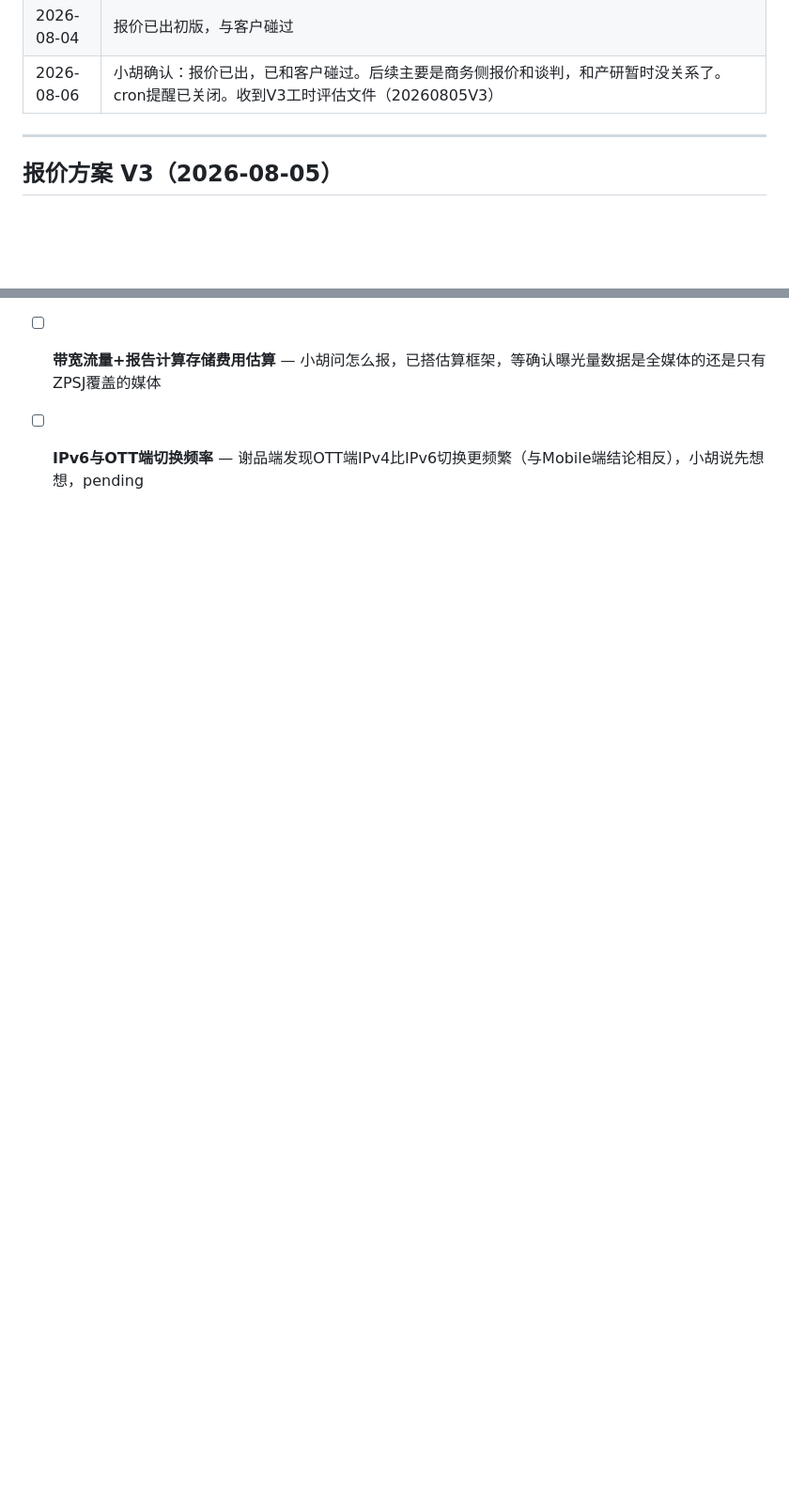
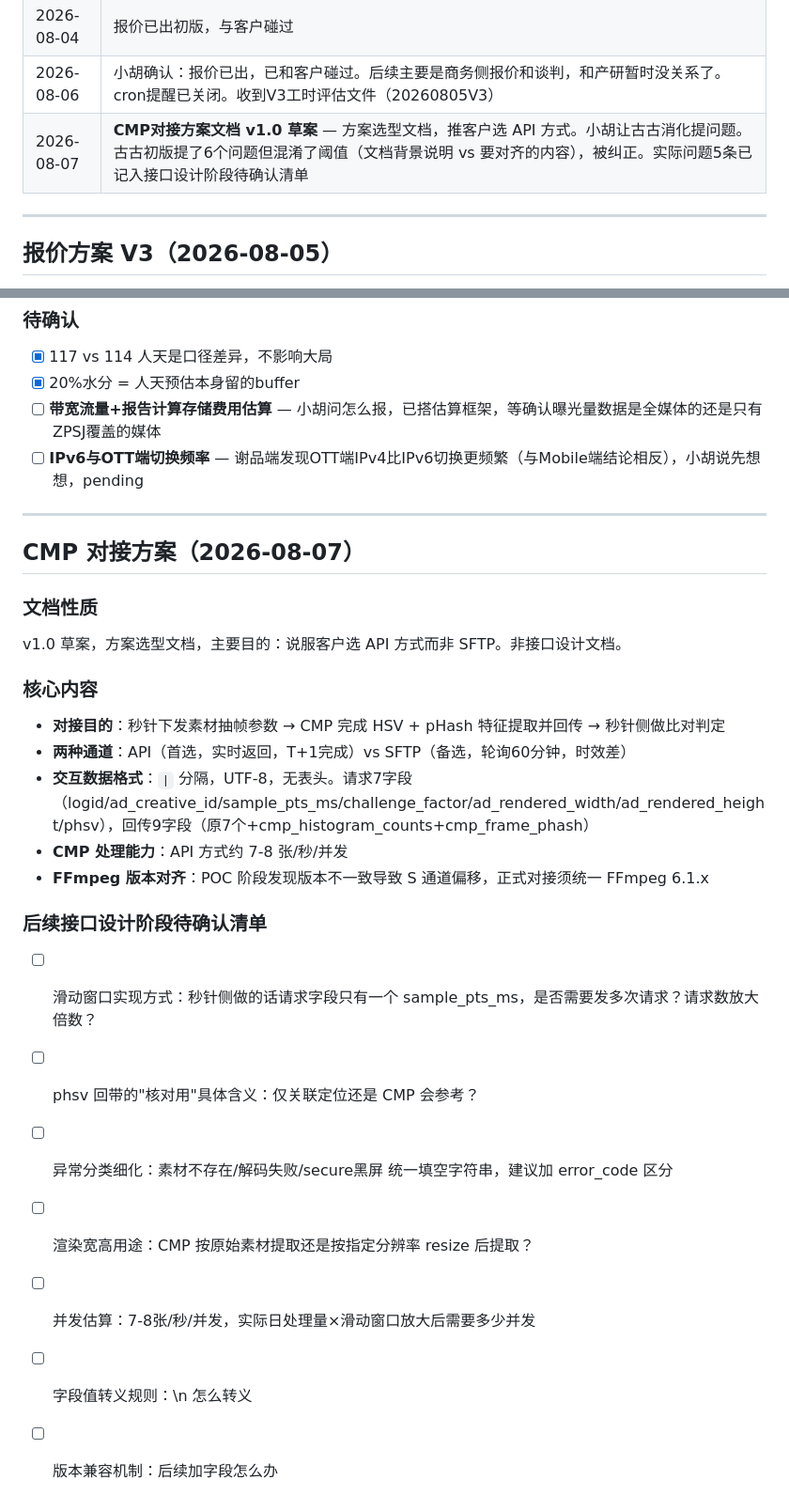
Before and after one commit to huyingxin619-arch/gugu-bot, a Markdown page: projects/zpsj-video-verification.md, 2 parts joined by grey strips. Shown at 94% size. GitHub-like rendering; blank space fills up the shorter version.

Commit message:
auto: 2026-08-07 16:16 - ZPSJ项目更新：CMP对接方案v1.0草案+6个待确认问题

```diff
--- a/projects/zpsj-video-verification.md
+++ b/projects/zpsj-video-verification.md
@@ -311,6 +311,7 @@ KA客户真正想问的是：**屏幕上显示的是不是我想投的广告素
 | 2026-08-03 | **阈值说明文档重写：** 小胡发v4.00阈值与滑动窗口参数依据数据包（7个文件），反馈同事写的文档"遣词造句不说人话"。古古完成重写保存在 `projects/zpsj-threshold-spec.md`，逻辑改为：先讲双维度原理→正负样本完整双维度分布→参数空间搜索→设备验证→滑动窗口。通过Octo发给小胡 |
 | 2026-08-04 | 报价已出初版，与客户碰过 |
 | 2026-08-06 | 小胡确认：报价已出，已和客户碰过。后续主要是商务侧报价和谈判，和产研暂时没关系了。cron提醒已关闭。收到V3工时评估文件（20260805V3） |
+| 2026-08-07 | **CMP对接方案文档 v1.0 草案** — 方案选型文档，推客户选 API 方式。小胡让古古消化提问题。古古初版提了6个问题但混淆了阈值（文档背景说明 vs 要对齐的内容），被纠正。实际问题5条已记入接口设计阶段待确认清单 |
 
 ---
 
@@ -403,3 +404,26 @@ KA客户真正想问的是：**屏幕上显示的是不是我想投的广告素
 - [x] 20%水分 = 人天预估本身留的buffer
 - [ ] **带宽流量+报告计算存储费用估算** — 小胡问怎么报，已搭估算框架，等确认曝光量数据是全媒体的还是只有ZPSJ覆盖的媒体
 - [ ] **IPv6与OTT端切换频率** — 谢品端发现OTT端IPv4比IPv6切换更频繁（与Mobile端结论相反），小胡说先想想，pending
+
+---
+
+## CMP 对接方案（2026-08-07）
+
+### 文档性质
+v1.0 草案，方案选型文档，主要目的：说服客户选 API 方式而非 SFTP。非接口设计文档。
+
+### 核心内容
+- **对接目的**：秒针下发素材抽帧参数 → CMP 完成 HSV + pHash 特征提取并回传 → 秒针侧做比对判定
+- **两种通道**：API（首选，实时返回，T+1完成）vs SFTP（备选，轮询60分钟，时效差）
+- **交互数据格式**：`|` 分隔，UTF-8，无表头。请求7字段（logid/ad_creative_id/sample_pts_ms/challenge_factor/ad_rendered_width/ad_rendered_height/phsv），回传9字段（原7个+cmp_histogram_counts+cmp_frame_phash）
+- **CMP 处理能力**：API 方式约 7-8 张/秒/并发
+- **FFmpeg 版本对齐**：POC 阶段发现版本不一致导致 S 通道偏移，正式对接须统一 FFmpeg 6.1.x
+
+### 后续接口设计阶段待确认清单
+- [ ] 滑动窗口实现方式：秒针侧做的话请求字段只有一个 sample_pts_ms，是否需要发多次请求？请求数放大倍数？
+- [ ] phsv 回带的"核对用"具体含义：仅关联定位还是 CMP 会参考？
+- [ ] 异常分类细化：素材不存在/解码失败/secure黑屏 统一填空字符串，建议加 error_code 区分
+- [ ] 渲染宽高用途：CMP 按原始素材提取还是按指定分辨率 resize 后提取？
+- [ ] 并发估算：7-8张/秒/并发，实际日处理量×滑动窗口放大后需要多少并发
+- [ ] 字段值转义规则：\n 怎么转义
+- [ ] 版本兼容机制：后续加字段怎么办
```
